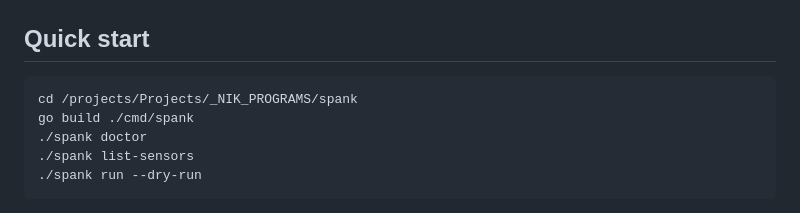
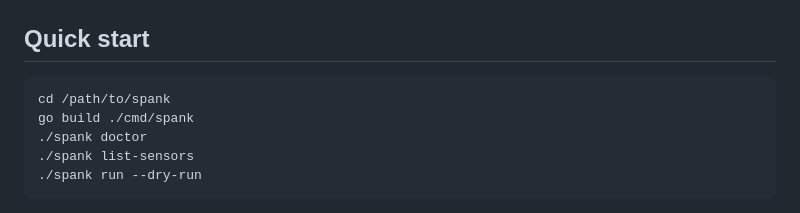
Before and after one commit to nikolareljin/spank, a Markdown page: README.md, the part around the change. Rendered like a GitHub page.

````diff
--- a/README.md
+++ b/README.md
@@ -33,7 +33,7 @@ spank doctor
 ## Quick start
 
 ```bash
-cd /projects/Projects/_NIK_PROGRAMS/spank
+cd /path/to/spank
 go build ./cmd/spank
 ./spank doctor
 ./spank list-sensors
````
